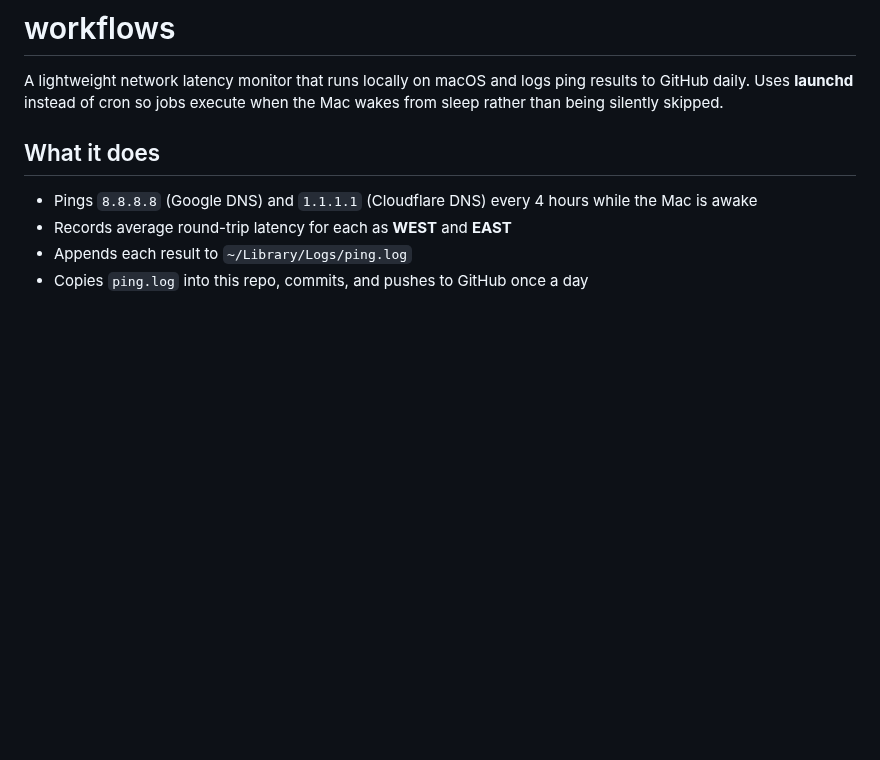
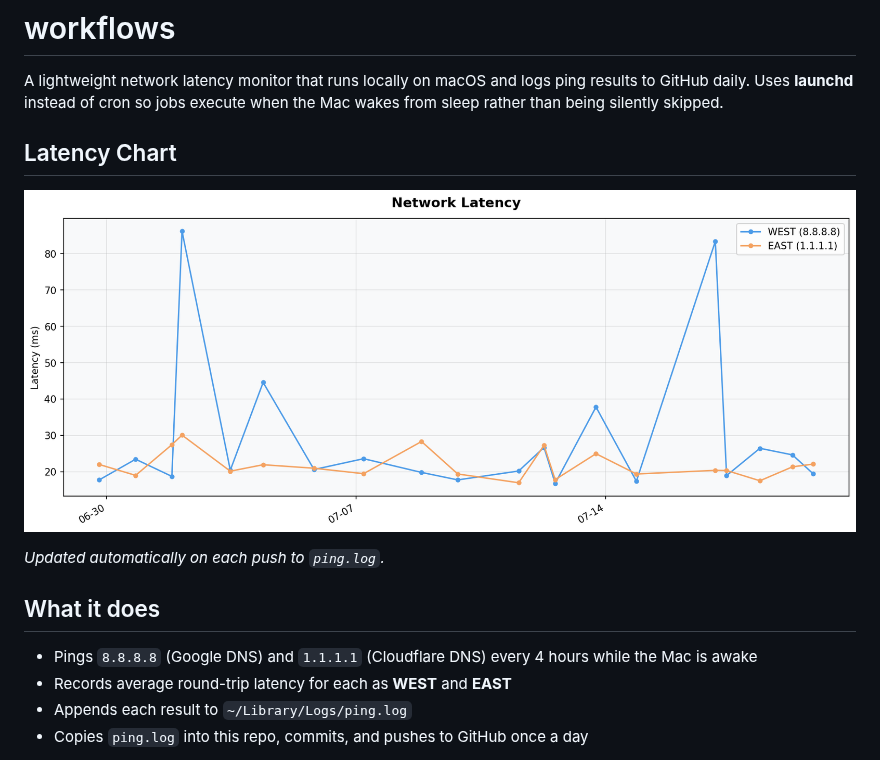
Before and after one commit to sdncoder/workflows, a Markdown page: README.md, the part around the change. Rendered like a GitHub page; pictures changed too: ping_chart.png (added); blank space fills up the shorter version.

Commit message:
Add ping latency chart with auto-update workflow

```diff
--- a/README.md
+++ b/README.md
@@ -1,6 +1,12 @@
 # workflows
 
 A lightweight network latency monitor that runs locally on macOS and logs ping results to GitHub daily. Uses **launchd** instead of cron so jobs execute when the Mac wakes from sleep rather than being silently skipped.
+
+## Latency Chart
+
+![Ping Latency](ping_chart.png)
+
+*Updated automatically on each push to `ping.log`.*
 
 ## What it does
 
```
Also changed, not shown: 2 other files.
